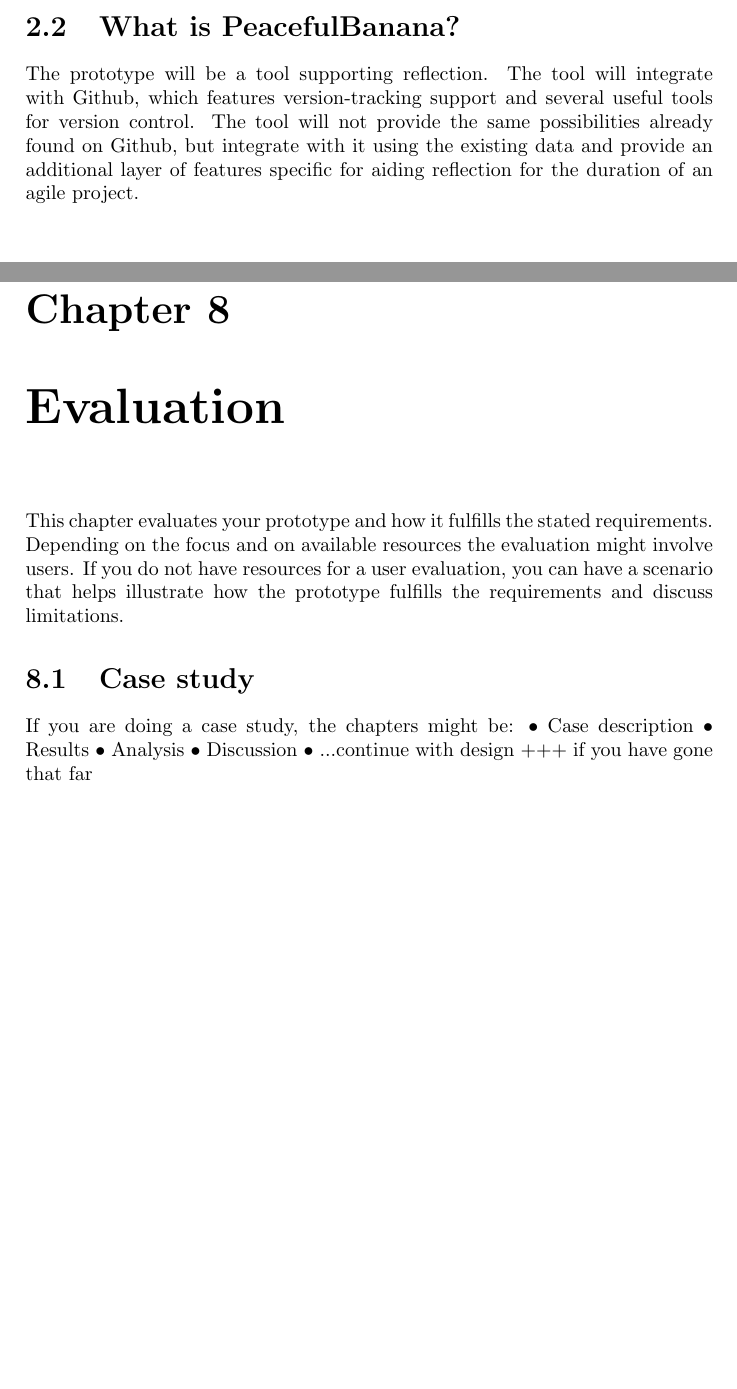
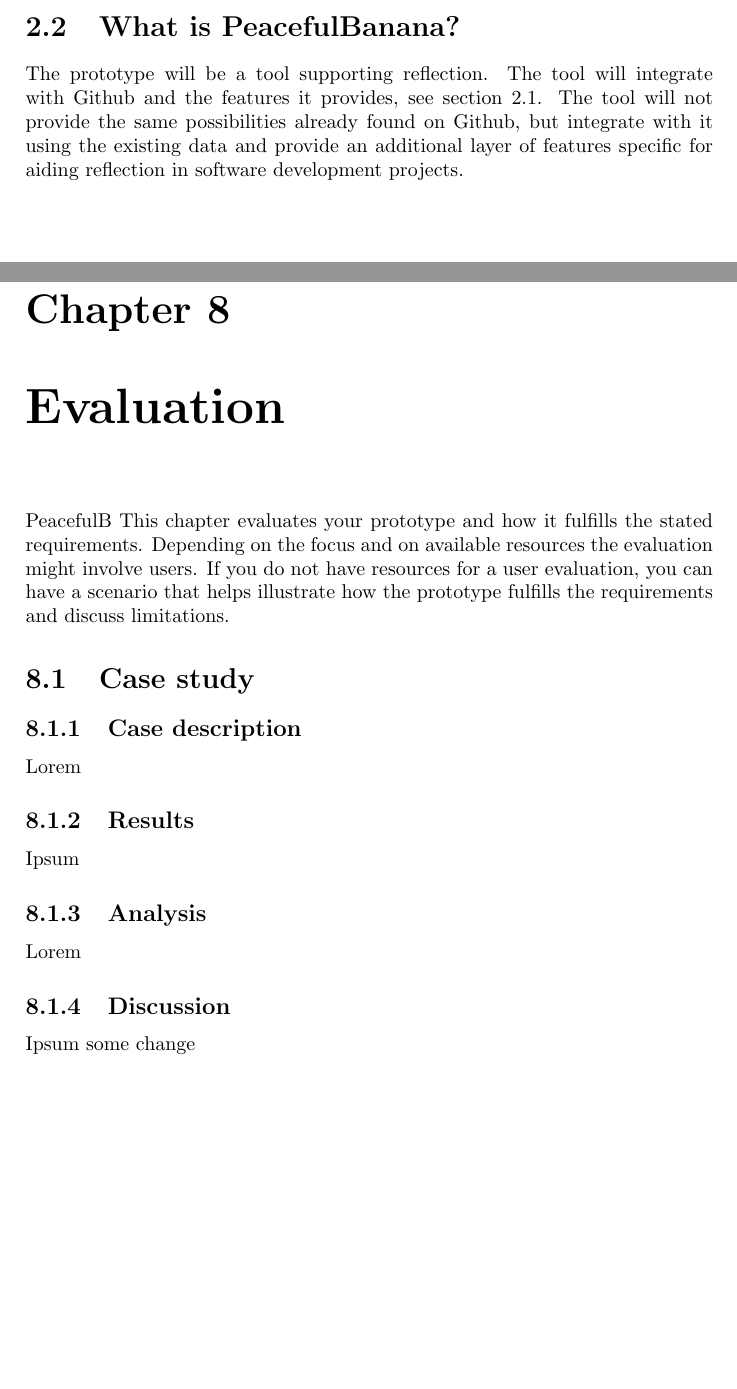
Before and after one commit to ekun/Master, a LaTeX thesis (Report/main.tex, which reads Report/Evaluation.tex, Report/PeacefulBanana.tex): two parts of pages 15 and 28 of 31, joined at a grey line, cut so that both start at the same text. Compiled offline with pdfLaTeX.

Commit message:
Added chapters to eval

```diff
--- a/Report/Evaluation.tex
+++ b/Report/Evaluation.tex
@@ -1,4 +1,5 @@
 \chapter{Evaluation}
+PeacefulB
 This chapter evaluates your prototype and how it fulfills the
 stated requirements. Depending on the focus and on available resources
 the evaluation might involve users. If you do not have resources for a user
@@ -6,9 +7,11 @@ evaluation, you can have a scenario that helps illustrate how the prototype
 fulfills the requirements and discuss limitations.
 
 \section{Case study}
-If you are doing a case study, the chapters might be:
-• Case description
-• Results
-• Analysis
-• Discussion
-• ...continue with design +++ if you have gone that far
+\subsection{Case description}
+Lorem
+\subsection{Results}
+Ipsum
+\subsection{Analysis}
+Lorem
+\subsection{Discussion}
+Ipsum some change
--- a/Report/PeacefulBanana.tex
+++ b/Report/PeacefulBanana.tex
@@ -25,7 +26,7 @@ To leave a note on issues can be done by simply mentioning the issue number with
 \end{itemize}
 
 \section{What is PeacefulBanana?}
-The prototype will be a tool supporting reflection. The tool will integrate with Github, which features version-tracking support and several useful tools for version control. The tool will not provide the same possibilities already found on Github, but integrate with it using the existing data and provide an additional layer of features specific for aiding reflection for the duration of an agile project.
+The prototype will be a tool supporting reflection. The tool will integrate with Github and the features it provides, see section \ref{githubchapter}. The tool will not provide the same possibilities already found on Github, but integrate with it using the existing data and provide an additional layer of features specific for aiding reflection in software development projects.
 
 \section{What does it do?}
 * Provide an overview of the project
```
Also changed, not shown: Report/PeacefulBanana.tex (1 more changed lines).
